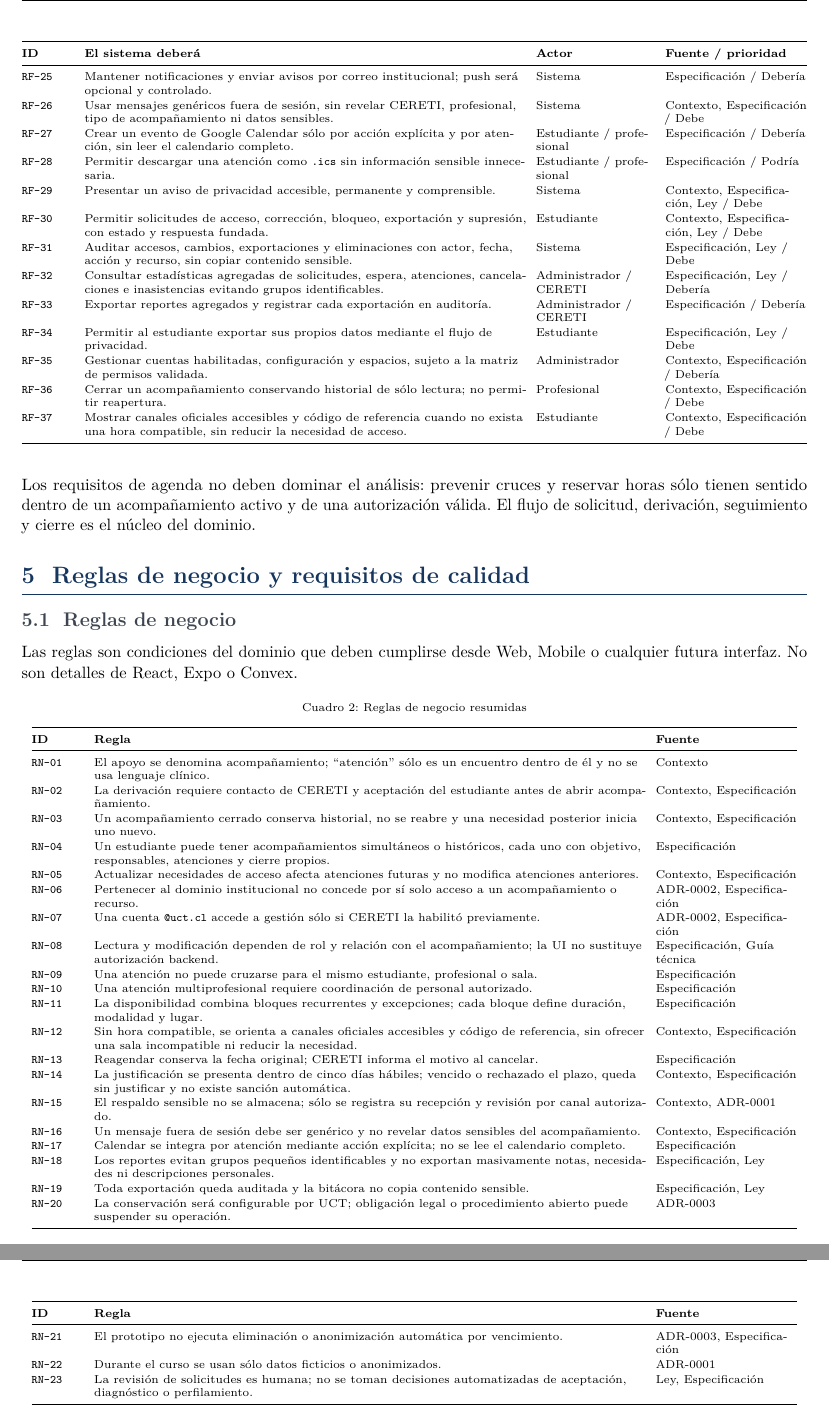
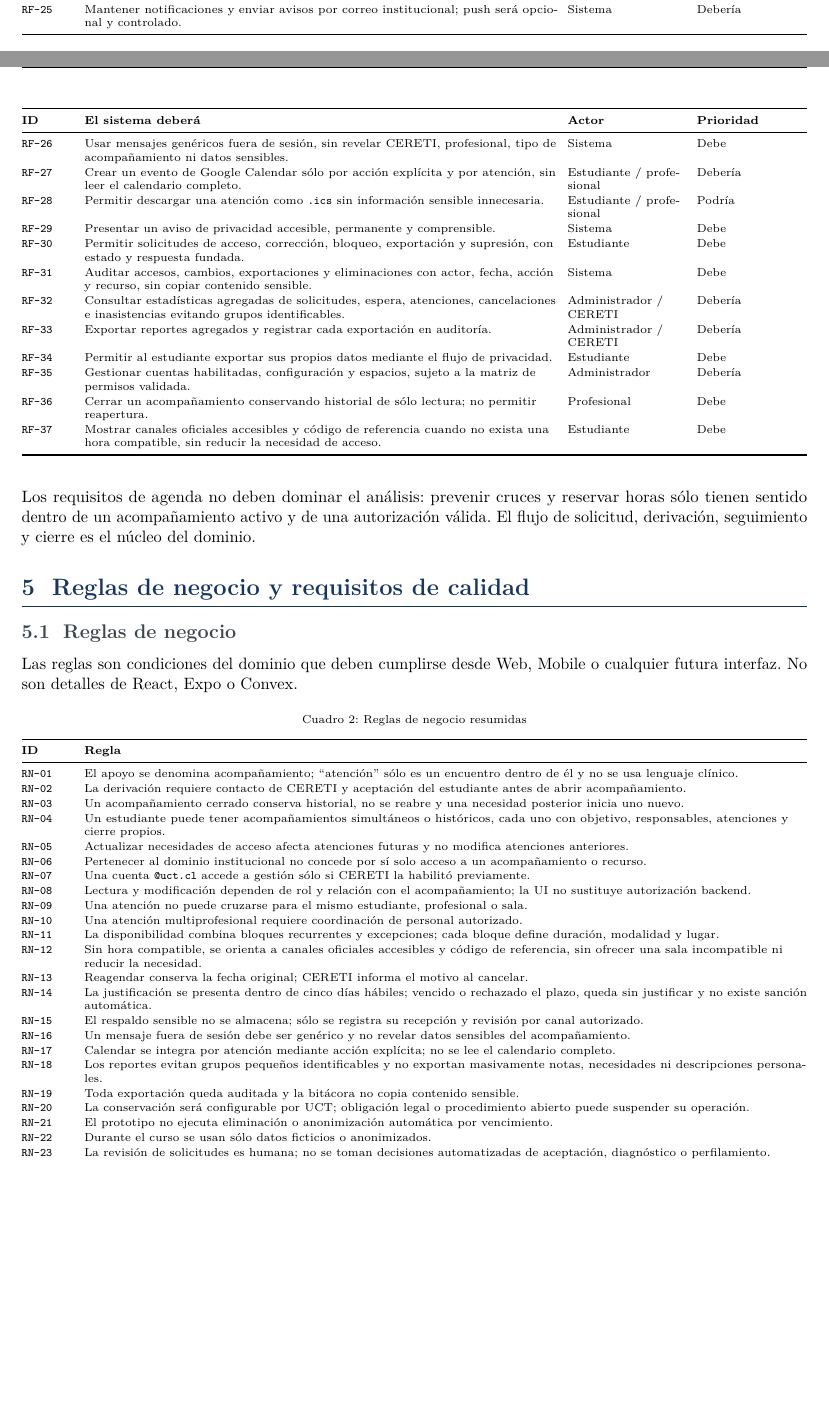
Before and after one commit to FernandoValdes01/ceretime, a LaTeX document (docs/requerimientos/main.tex): two parts of pages 6 and 7 of 13 before the commit and two parts of pages 5 and 6 of 12 after it, joined at a grey line, cut so that both start at the same text, the shorter picture padded with empty space. Compiled offline with pdfLaTeX.

Commit message:
docs(requerimientos): corrige diagramas y fuentes

```diff
--- a/docs/requerimientos/main.tex
+++ b/docs/requerimientos/main.tex
@@ -248,6 +252,6 @@ Los requisitos funcionales describen comportamientos observables y verificables.
 \midrule
 \endfirsthead
-\toprule\textbf{ID} & \textbf{El sistema deberá} & \textbf{Actor} & \textbf{Fuente / prioridad}\\\midrule
+\toprule\textbf{ID} & \textbf{El sistema deberá} & \textbf{Actor} & \textbf{Prioridad}\\\midrule
 \endhead
 \bottomrule
 \endfoot
@@ -278,13 +257,0 @@ Los requisitos funcionales describen comportamientos observables y verificables.
-\id{RF-25} & Mantener notificaciones y enviar avisos por correo institucional; push será opcional y controlado. & Sistema & Especificación / Debería\\
-\id{RF-26} & Usar mensajes genéricos fuera de sesión, sin revelar CERETI, profesional, tipo de acompañamiento ni datos sensibles. & Sistema & Contexto, Especificación / Debe\\
-\id{RF-27} & Crear un evento de Google Calendar sólo por acción explícita y por atención, sin leer el calendario completo. & Estudiante / profesional & Especificación / Debería\\
-\id{RF-28} & Permitir descargar una atención como \texttt{.ics} sin información sensible innecesaria. & Estudiante / profesional & Especificación / Podría\\
-\id{RF-29} & Presentar un aviso de privacidad accesible, permanente y comprensible. & Sistema & Contexto, Especificación, Ley / Debe\\
-\id{RF-30} & Permitir solicitudes de acceso, corrección, bloqueo, exportación y supresión, con estado y respuesta fundada. & Estudiante & Contexto, Especificación, Ley / Debe\\
-\id{RF-31} & Auditar accesos, cambios, exportaciones y eliminaciones con actor, fecha, acción y recurso, sin copiar contenido sensible. & Sistema & Especificación, Ley / Debe\\
-\id{RF-32} & Consultar estadísticas agregadas de solicitudes, espera, atenciones, cancelaciones e inasistencias evitando grupos identificables. & Administrador / CERETI & Especificación, Ley / Debería\\
-\id{RF-33} & Exportar reportes agregados y registrar cada exportación en auditoría. & Administrador / CERETI & Especificación / Debería\\
-\id{RF-34} & Permitir al estudiante exportar sus propios datos mediante el flujo de privacidad. & Estudiante & Especificación, Ley / Debe\\
-\id{RF-35} & Gestionar cuentas habilitadas, configuración y espacios, sujeto a la matriz de permisos validada. & Administrador & Contexto, Especificación / Debería\\
-\id{RF-36} & Cerrar un acompañamiento conservando historial de sólo lectura; no permitir reapertura. & Profesional & Contexto, Especificación / Debe\\
-\id{RF-37} & Mostrar canales oficiales accesibles y código de referencia cuando no exista una hora compatible, sin reducir la necesidad de acceso. & Estudiante & Contexto, Especificación / Debe\\
@@ -291,3 +281,17 @@ Los requisitos funcionales describen comportamientos observables y verificables.
+\id{RF-24} & Mostrar acuerdos y tareas al estudiante y a profesionales autorizados, según alcance. & Estudiante / profesional & Debe\\
+\id{RF-25} & Mantener notificaciones y enviar avisos por correo institucional; push será opcional y controlado. & Sistema & Debería\\
+\id{RF-26} & Usar mensajes genéricos fuera de sesión, sin revelar CERETI, profesional, tipo de acompañamiento ni datos sensibles. & Sistema & Debe\\
+\id{RF-27} & Crear un evento de Google Calendar sólo por acción explícita y por atención, sin leer el calendario completo. & Estudiante / profesional & Debería\\
+\id{RF-28} & Permitir descargar una atención como \texttt{.ics} sin información sensible innecesaria. & Estudiante / profesional & Podría\\
+\id{RF-29} & Presentar un aviso de privacidad accesible, permanente y comprensible. & Sistema & Debe\\
+\id{RF-30} & Permitir solicitudes de acceso, corrección, bloqueo, exportación y supresión, con estado y respuesta fundada. & Estudiante & Debe\\
+\id{RF-31} & Auditar accesos, cambios, exportaciones y eliminaciones con actor, fecha, acción y recurso, sin copiar contenido sensible. & Sistema & Debe\\
+\id{RF-32} & Consultar estadísticas agregadas de solicitudes, espera, atenciones, cancelaciones e inasistencias evitando grupos identificables. & Administrador / CERETI & Debería\\
+\id{RF-33} & Exportar reportes agregados y registrar cada exportación en auditoría. & Administrador / CERETI & Debería\\
+\id{RF-34} & Permitir al estudiante exportar sus propios datos mediante el flujo de privacidad. & Estudiante & Debe\\
+\id{RF-35} & Gestionar cuentas habilitadas, configuración y espacios, sujeto a la matriz de permisos validada. & Administrador & Debería\\
+\id{RF-36} & Cerrar un acompañamiento conservando historial de sólo lectura; no permitir reapertura. & Profesional & Debe\\
+\id{RF-37} & Mostrar canales oficiales accesibles y código de referencia cuando no exista una hora compatible, sin reducir la necesidad de acceso. & Estudiante & Debe\\
 \end{longtable}
 \normalsize
 
@@ -300,34 +304,34 @@ Las reglas son condiciones del dominio que deben cumplirse desde Web, Mobile o c
 
 \scriptsize
 \renewcommand{\arraystretch}{1.1}
-\begin{longtable}{@{}L{0.065\textwidth}L{0.70\textwidth}L{0.18\textwidth}@{}}
+\begin{longtable}{@{}L{0.065\textwidth}L{0.92\textwidth}@{}}
 \caption{Reglas de negocio resumidas}\label{tab:rn-sintesis}\\
-\toprule\textbf{ID} & \textbf{Regla} & \textbf{Fuente}\\\midrule
-\endfirsthead\toprule\textbf{ID} & \textbf{Regla} & \textbf{Fuente}\\\midrule\endhead
+\toprule\textbf{ID} & \textbf{Regla}\\\midrule
+\endfirsthead\toprule\textbf{ID} & \textbf{Regla}\\\midrule\endhead
 \bottomrule\endfoot
-\id{RN-01} & El apoyo se denomina acompañamiento; ``atención'' sólo es un encuentro dentro de él y no se usa lenguaje clínico. & Contexto\\
-\id{RN-02} & La derivación requiere contacto de CERETI y aceptación del estudiante antes de abrir acompañamiento. & Contexto, Especificación\\
-\id{RN-03} & Un acompañamiento cerrado conserva historial, no se reabre y una necesidad posterior inicia uno nuevo. & Contexto, Especificación\\
-\id{RN-04} & Un estudiante puede tener acompañamientos simultáneos o históricos, cada uno con objetivo, responsables, atenciones y cierre propios. & Especificación\\
-\id{RN-05} & Actualizar necesidades de acceso afecta atenciones futuras y no modifica atenciones anteriores. & Contexto, Especificación\\
-\id{RN-06} & Pertenecer al dominio institucional no concede por sí solo acceso a un acompañamiento o recurso. & ADR-0002, Especificación\\
-\id{RN-07} & Una cuenta \texttt{@uct.cl} accede a gestión sólo si CERETI la habilitó previamente. & ADR-0002, Especificación\\
-\id{RN-08} & Lectura y modificación dependen de rol y relación con el acompañamiento; la UI no sustituye autorización backend. & Especificación, Guía técnica\\
-\id{RN-09} & Una atención no puede cruzarse para el mismo estudiante, profesional o sala. & Especificación\\
-\id{RN-10} & Una atención multiprofesional requiere coordinación de personal autorizado. & Especificación\\
-\id{RN-11} & La disponibilidad combina bloques recurrentes y excepciones; cada bloque define duración, modalidad y lugar. & Especificación\\
-\id{RN-12} & Sin hora compatible, se orienta a canales oficiales accesibles y código de referencia, sin ofrecer una sala incompatible ni reducir la necesidad. & Contexto, Especificación\\
-\id{RN-13} & Reagendar conserva la fecha original; CERETI informa el motivo al cancelar. & Especificación\\
-\id{RN-14} & La justificación se presenta dentro de cinco días hábiles; vencido o rechazado el plazo, queda sin justificar y no existe sanción automática. & Contexto, Especificación\\
-\id{RN-15} & El respaldo sensible no se almacena; sólo se registra su recepción y revisión por canal autorizado. & Contexto, ADR-0001\\
-\id{RN-16} & Un mensaje fuera de sesión debe ser genérico y no revelar datos sensibles del acompañamiento. & Contexto, Especificación\\
-\id{RN-17} & Calendar se integra por atención mediante acción explícita; no se lee el calendario completo. & Especificación\\
-\id{RN-18} & Los reportes evitan grupos pequeños identificables y no exportan masivamente notas, necesidades ni descripciones personales. & Especificación, Ley\\
-\id{RN-19} & Toda exportación queda auditada y la bitácora no copia contenido sensible. & Especificación, Ley\\
-\id{RN-20} & La conservación será configurable por UCT; obligación legal o procedimiento abierto puede suspender su operación. & ADR-0003\\
-\id{RN-21} & El prototipo no ejecuta eliminación o anonimización automática por vencimiento. & ADR-0003, Especificación\\
-\id{RN-22} & Durante el curso se usan sólo datos ficticios o anonimizados. & ADR-0001\\
-\id{RN-23} & La revisión de solicitudes es humana; no se toman decisiones automatizadas de aceptación, diagnóstico o perfilamiento. & Ley, Especificación\\
+\id{RN-01} & El apoyo se denomina acompañamiento; ``atención'' sólo es un encuentro dentro de él y no se usa lenguaje clínico.\\
+\id{RN-02} & La derivación requiere contacto de CERETI y aceptación del estudiante antes de abrir acompañamiento.\\
+\id{RN-03} & Un acompañamiento cerrado conserva historial, no se reabre y una necesidad posterior inicia uno nuevo.\\
+\id{RN-04} & Un estudiante puede tener acompañamientos simultáneos o históricos, cada uno con objetivo, responsables, atenciones y cierre propios.\\
+\id{RN-05} & Actualizar necesidades de acceso afecta atenciones futuras y no modifica atenciones anteriores.\\
+\id{RN-06} & Pertenecer al dominio institucional no concede por sí solo acceso a un acompañamiento o recurso.\\
+\id{RN-07} & Una cuenta \texttt{@uct.cl} accede a gestión sólo si CERETI la habilitó previamente.\\
+\id{RN-08} & Lectura y modificación dependen de rol y relación con el acompañamiento; la UI no sustituye autorización backend.\\
+\id{RN-09} & Una atención no puede cruzarse para el mismo estudiante, profesional o sala.\\
+\id{RN-10} & Una atención multiprofesional requiere coordinación de personal autorizado.\\
+\id{RN-11} & La disponibilidad combina bloques recurrentes y excepciones; cada bloque define duración, modalidad y lugar.\\
+\id{RN-12} & Sin hora compatible, se orienta a canales oficiales accesibles y código de referencia, sin ofrecer una sala incompatible ni reducir la necesidad.\\
+\id{RN-13} & Reagendar conserva la fecha original; CERETI informa el motivo al cancelar.\\
+\id{RN-14} & La justificación se presenta dentro de cinco días hábiles; vencido o rechazado el plazo, queda sin justificar y no existe sanción automática.\\
+\id{RN-15} & El respaldo sensible no se almacena; sólo se registra su recepción y revisión por canal autorizado.\\
+\id{RN-16} & Un mensaje fuera de sesión debe ser genérico y no revelar datos sensibles del acompañamiento.\\
+\id{RN-17} & Calendar se integra por atención mediante acción explícita; no se lee el calendario completo.\\
+\id{RN-18} & Los reportes evitan grupos pequeños identificables y no exportan masivamente notas, necesidades ni descripciones personales.\\
+\id{RN-19} & Toda exportación queda auditada y la bitácora no copia contenido sensible.\\
+\id{RN-20} & La conservación será configurable por UCT; obligación legal o procedimiento abierto puede suspender su operación.\\
+\id{RN-21} & El prototipo no ejecuta eliminación o anonimización automática por vencimiento.\\
+\id{RN-22} & Durante el curso se usan sólo datos ficticios o anonimizados.\\
+\id{RN-23} & La revisión de solicitudes es humana; no se toman decisiones automatizadas de aceptación, diagnóstico o perfilamiento.\\
 \end{longtable}
 \normalsize
 
```
Also changed, not shown: docs/requerimientos/requerimientos-cereti.pdf, docs/requerimientos/main.tex (78 more changed lines).
